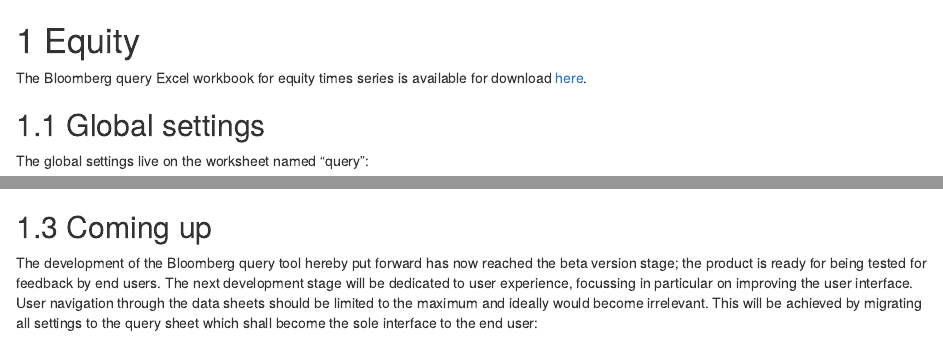
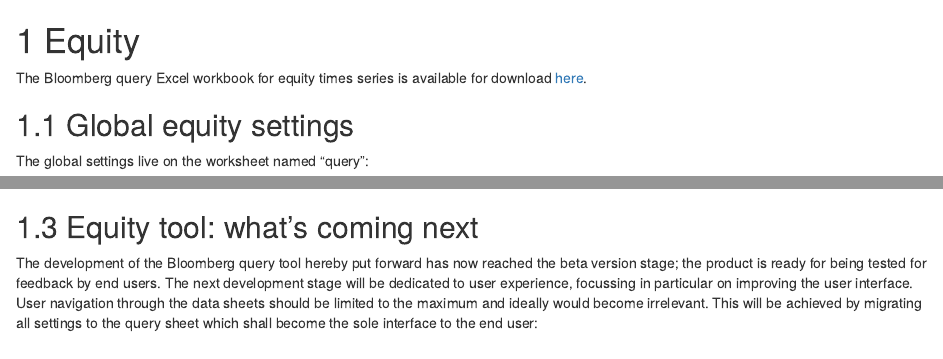
Before and after one commit to bautheac/bbgvba, an R Markdown document (01-equity.rmd): the page in a window 1100 px wide, from its top, and a second part further down, joined at a grey line. Rendered offline with R 4.5, knitr and Pandoc, with nearby package versions; drawn as R Markdown's standard HTML page in place of the format the file asks for.

Commit message:
Update subsection titles for better navigation

```diff
--- a/01-equity.rmd
+++ b/01-equity.rmd
@@ -3,7 +3,7 @@
 The Bloomberg query Excel workbook for equity times series is available for download [here](./assets/workbooks/simple interface/equity.xlsm).
 
 
-## Global settings
+## Global equity settings
 
 The global settings live on the worksheet named "query":
 
@@ -62,7 +62,7 @@
 
 
 
-## Coming up
+## Equity tool: what's coming next
 
 The development of the Bloomberg query tool hereby put forward has now reached the beta version stage; the product is ready for being tested for feedback by end users. The next development stage will be dedicated to user experience, focussing in particular on improving the user interface. User navigation through the data sheets should be limited to the maximum and ideally would become irrelevant. This will be achieved by migrating all settings to the query sheet which shall become the sole interface to the end user:
 
```
Also changed, not shown: 02-futures.Rmd (+2 -2 lines), 5 other files.
